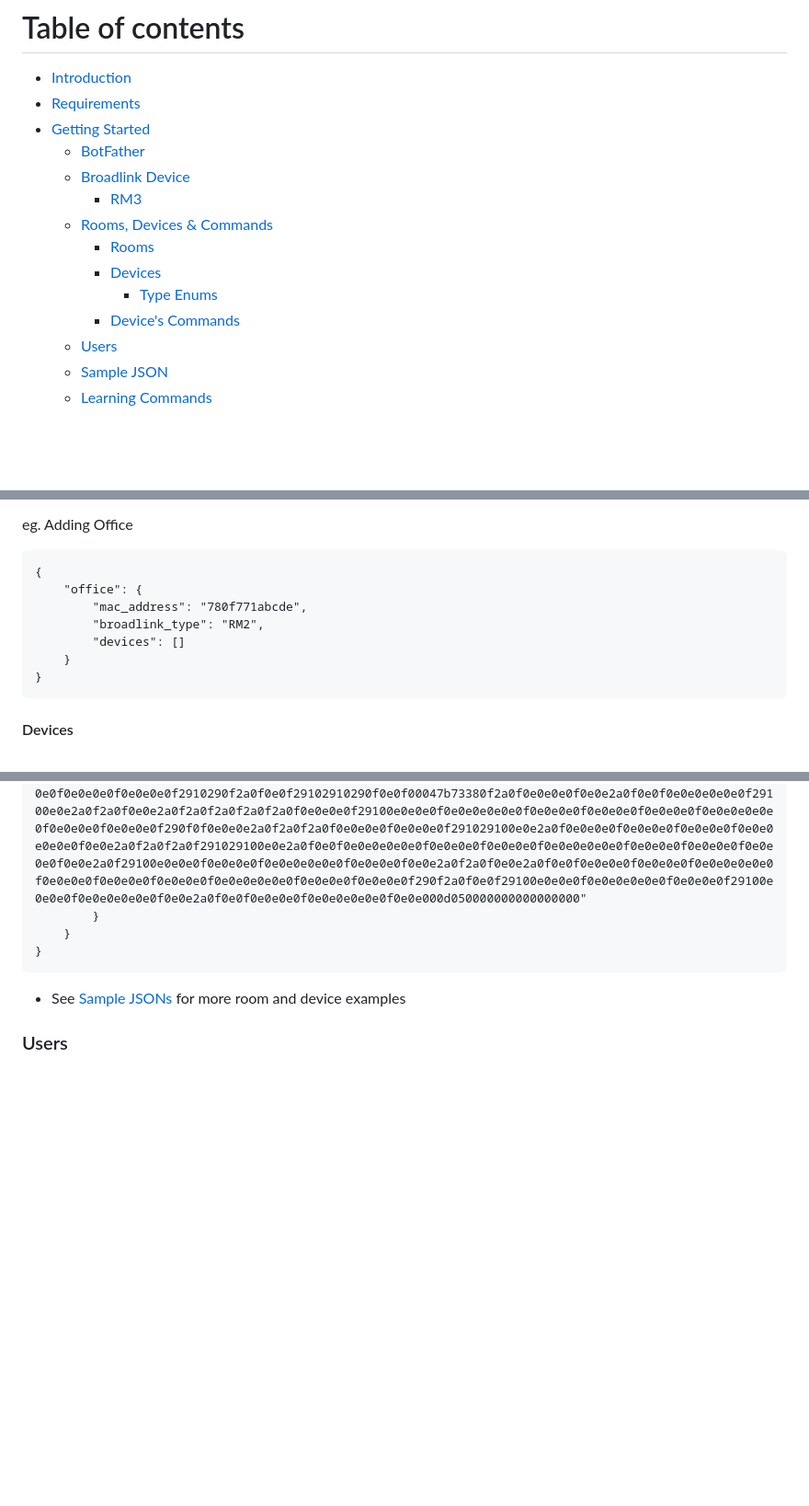
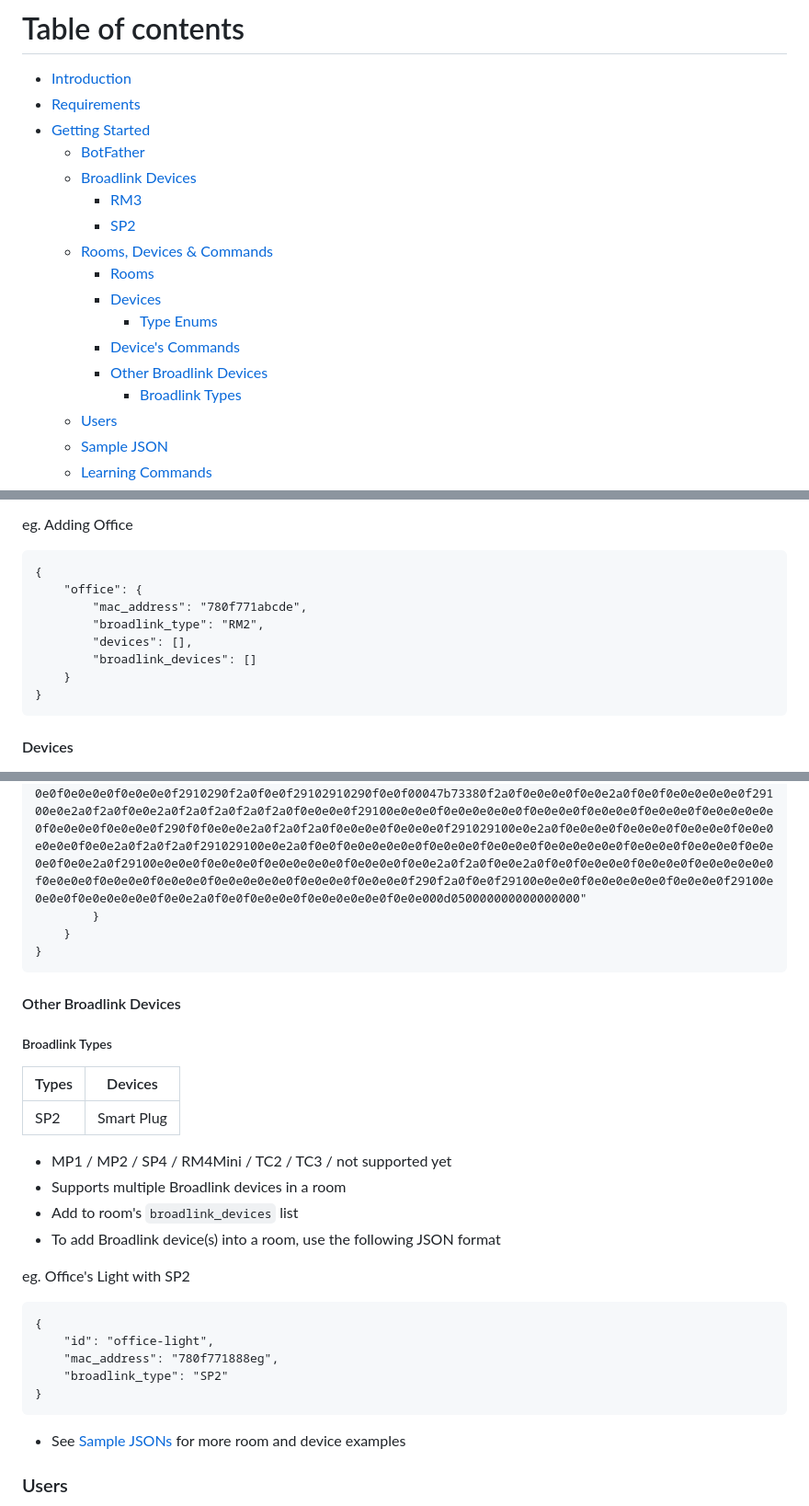
Before and after one commit to joh90/iot, a Markdown page: README.md, 3 parts joined by grey strips. Shown at 92% size. Drawn GitHub-style; blank space fills up the shorter version.

````diff
--- a/README.md
+++ b/README.md
@@ -8,13 +8,16 @@
 - [Requirements](#requirements)
 - [Getting Started](#getting-started)
 	* [BotFather](#botfather)
-	* [Broadlink Device](#broadlink-devices)
+	* [Broadlink Devices](#broadlink-devices)
 	  * [RM3](#rm3)
+	  * [SP2](#sp2)
 	* [Rooms, Devices & Commands](#rooms-devices-commands)
 	  * [Rooms](#rooms)
 	  * [Devices](#devices)
 	    * [Type Enums](#type-enums)
 	  * [Device's Commands](#device-commands)
+	  * [Other Broadlink Devices](#other-broadlink-devices)
+	    * [Broadlink Types](#broadlink-types)
 	* [Users](#users)
 	* [Sample JSON](#sample-jsons)
 	* [Learning Commands](#learning-commands)
@@ -118,7 +141,8 @@ eg. Adding Office
 	"office": {
 		"mac_address": "780f771abcde",
 		"broadlink_type": "RM2",
-		"devices": []
+		"devices": [],
+		"broadlink_devices": []
 	}
 }
 ```
@@ -165,7 +189,28 @@ eg. Daikin Aircon commands
 }
 ```
 
+#### Other Broadlink Devices
+##### Broadlink Types
+| Types  | Devices       |
+| -------|:-------------:|
+| SP2    | Smart Plug    |
+
+* MP1 / MP2 / SP4 / RM4Mini / TC2 / TC3 / not supported yet
+* Supports multiple Broadlink devices in a room
+* Add to room's `broadlink_devices` list
+* To add Broadlink device(s) into a room, use the following JSON format
+
+eg. Office's Light with SP2
+```
+{
+	"id": "office-light",
+	"mac_address": "780f771888eg",
+	"broadlink_type": "SP2"
+}
+```
+
 * See [Sample JSONs](#sample-jsons) for more room and device examples
+
 
 ### Users
 * Server will validate both Telegram user's ID and Name
````
Also changed, not shown: other parts of README.md (+23 -3 lines), docs/screenshots/app_4.jpg (added), docs/screenshots/sp2.jpg (added), 1 other file.
